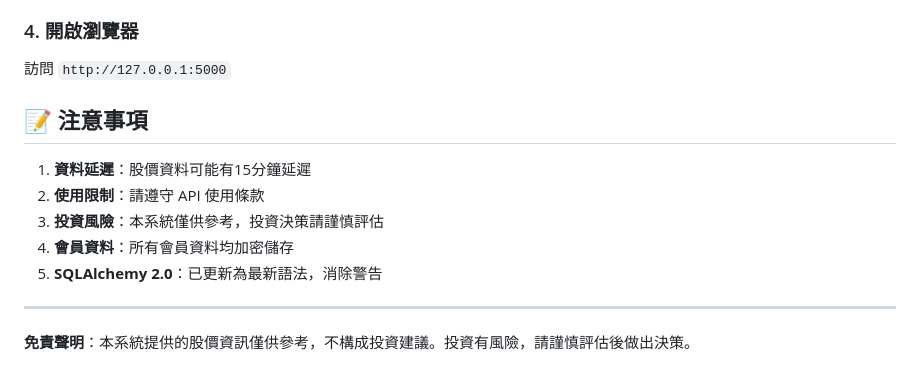
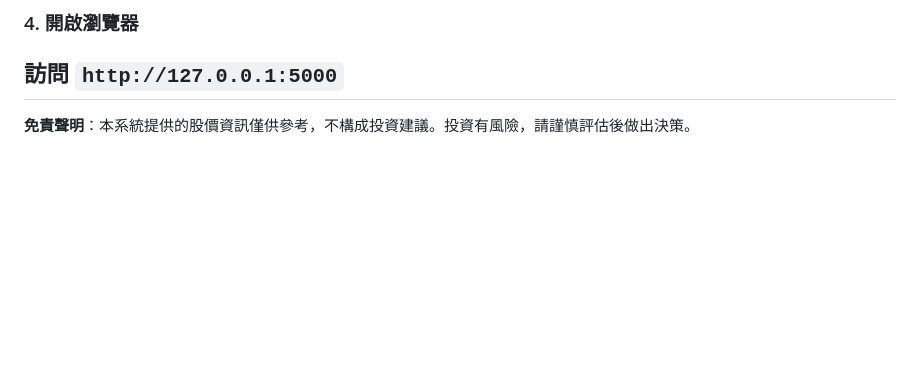
Before and after one commit to iamhenryhuang/financial_web, a Markdown page: README.md, the part around the change. Drawn GitHub-style; blank space fills up the shorter version.

```diff
--- a/README.md
+++ b/README.md
@@ -95,15 +95,6 @@ python app.py
 ### 4. 開啟瀏覽器
 
 訪問 `http://127.0.0.1:5000`
-
-## 📝 注意事項
-
-1. **資料延遲**：股價資料可能有15分鐘延遲
-2. **使用限制**：請遵守 API 使用條款
-3. **投資風險**：本系統僅供參考，投資決策請謹慎評估
-4. **會員資料**：所有會員資料均加密儲存
-5. **SQLAlchemy 2.0**：已更新為最新語法，消除警告
-
 ---
 
 **免責聲明**：本系統提供的股價資訊僅供參考，不構成投資建議。投資有風險，請謹慎評估後做出決策。
```
